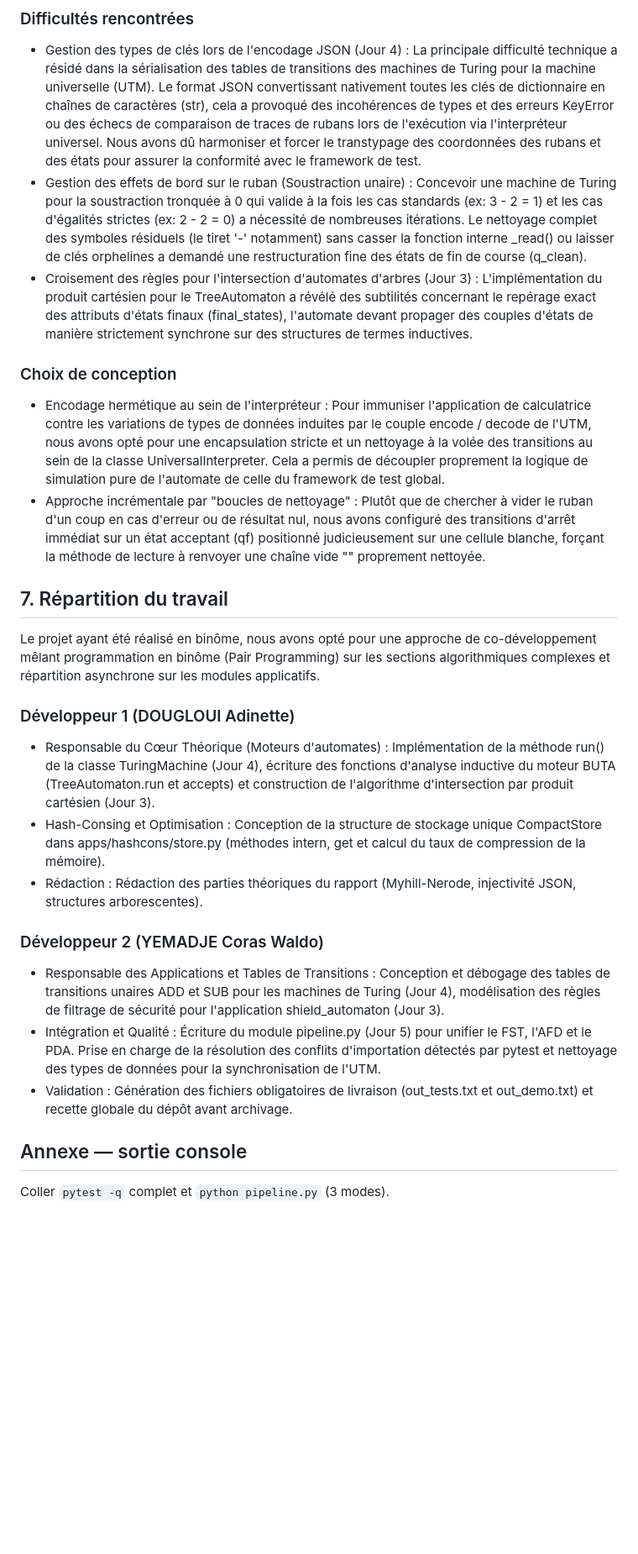
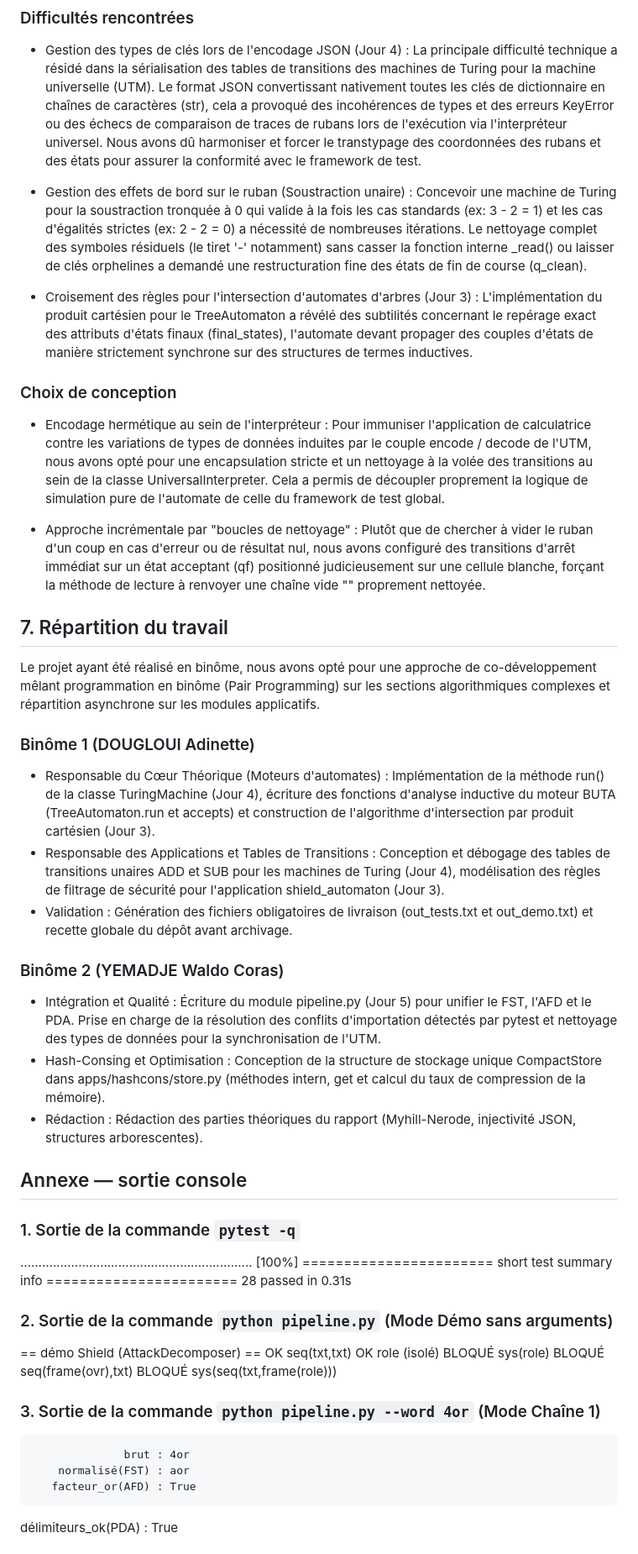
Before and after one commit to Adinette/DOUGLOUI_Adinette_YEMADJE_Waldo_formlang, a Markdown page: formlang_projet/docs/RAPPORT_TEMPLATE.md, the part around one of its changes. Shown at 84% size. Rendered like a GitHub page; blank space fills up the shorter version.

Commit message:
Update project report template with actual names and project details

```diff
--- a/formlang_projet/docs/RAPPORT_TEMPLATE.md
+++ b/formlang_projet/docs/RAPPORT_TEMPLATE.md
@@ -195,11 +200,14 @@ Lors de la minimisation d'un AFD (Jour 1), la fusion de deux états revient pré
 
 ### Difficultés rencontrées
 * Gestion des types de clés lors de l'encodage JSON (Jour 4) : La principale difficulté technique a résidé dans la sérialisation des tables de transitions des machines de Turing pour la machine universelle (UTM). Le format JSON convertissant nativement toutes les clés de dictionnaire en chaînes de caractères (str), cela a provoqué des incohérences de types et des erreurs KeyError ou des échecs de comparaison de traces de rubans lors de l'exécution via l'interpréteur universel. Nous avons dû harmoniser et forcer le transtypage des coordonnées des rubans et des états pour assurer la conformité avec le framework de test.
+
 * Gestion des effets de bord sur le ruban (Soustraction unaire) : Concevoir une machine de Turing pour la soustraction tronquée à 0 qui valide à la fois les cas standards (ex: 3 - 2 = 1) et les cas d'égalités strictes (ex: 2 - 2 = 0) a nécessité de nombreuses itérations. Le nettoyage complet des symboles résiduels (le tiret '-' notamment) sans casser la fonction interne _read() ou laisser de clés orphelines a demandé une restructuration fine des états de fin de course (q_clean).
+
 * Croisement des règles pour l'intersection d'automates d'arbres (Jour 3) : L'implémentation du produit cartésien pour le TreeAutomaton a révélé des subtilités concernant le repérage exact des attributs d'états finaux (final_states), l'automate devant propager des couples d'états de manière strictement synchrone sur des structures de termes inductives.
 
 ### Choix de conception
 * Encodage hermétique au sein de l'interpréteur : Pour immuniser l'application de calculatrice contre les variations de types de données induites par le couple encode / decode de l'UTM, nous avons opté pour une encapsulation stricte et un nettoyage à la volée des transitions au sein de la classe UniversalInterpreter. Cela a permis de découpler proprement la logique de simulation pure de l'automate de celle du framework de test global.
+
 * Approche incrémentale par "boucles de nettoyage" : Plutôt que de chercher à vider le ruban d'un coup en cas d'erreur ou de résultat nul, nous avons configuré des transitions d'arrêt immédiat sur un état acceptant (qf) positionné judicieusement sur une cellule blanche, forçant la méthode de lecture à renvoyer une chaîne vide "" proprement nettoyée.
 
 
@@ -207,16 +215,34 @@ Lors de la minimisation d'un AFD (Jour 1), la fusion de deux états revient pré
 
 Le projet ayant été réalisé en binôme, nous avons opté pour une approche de co-développement mêlant programmation en binôme (Pair Programming) sur les sections algorithmiques complexes et répartition asynchrone sur les modules applicatifs.
 
-### Développeur 1 (DOUGLOUI Adinette)
+### Binôme 1 (DOUGLOUI Adinette)
 * Responsable du Cœur Théorique (Moteurs d'automates) : Implémentation de la méthode run() de la classe TuringMachine (Jour 4), écriture des fonctions d'analyse inductive du moteur BUTA (TreeAutomaton.run et accepts) et construction de l'algorithme d'intersection par produit cartésien (Jour 3).
+* Responsable des Applications et Tables de Transitions : Conception et débogage des tables de transitions unaires ADD et SUB pour les machines de Turing (Jour 4), modélisation des règles de filtrage de sécurité pour l'application shield_automaton (Jour 3).
+* Validation : Génération des fichiers obligatoires de livraison (out_tests.txt et out_demo.txt) et recette globale du dépôt avant archivage.
+
+### Binôme 2 (YEMADJE Waldo Coras)
+* Intégration et Qualité : Écriture du module pipeline.py (Jour 5) pour unifier le FST, l'AFD et le PDA. Prise en charge de la résolution des conflits d'importation détectés par pytest et nettoyage des types de données pour la synchronisation de l'UTM.
 * Hash-Consing et Optimisation : Conception de la structure de stockage unique CompactStore dans apps/hashcons/store.py (méthodes intern, get et calcul du taux de compression de la mémoire).
 * Rédaction : Rédaction des parties théoriques du rapport (Myhill-Nerode, injectivité JSON, structures arborescentes).
 
-### Développeur 2 (YEMADJE Coras Waldo)
-* Responsable des Applications et Tables de Transitions : Conception et débogage des tables de transitions unaires ADD et SUB pour les machines de Turing (Jour 4), modélisation des règles de filtrage de sécurité pour l'application shield_automaton (Jour 3).
-* Intégration et Qualité : Écriture du module pipeline.py (Jour 5) pour unifier le FST, l'AFD et le PDA. Prise en charge de la résolution des conflits d'importation détectés par pytest et nettoyage des types de données pour la synchronisation de l'UTM.
-* Validation : Génération des fichiers obligatoires de livraison (out_tests.txt et out_demo.txt) et recette globale du dépôt avant archivage.
+## Annexe — sortie console
 
+### 1. Sortie de la commande `pytest -q`
+................................................................ [100%]
+======================= short test summary info =======================
+28 passed in 0.31s
 
-## Annexe — sortie console
-Coller `pytest -q` complet et `python pipeline.py` (3 modes).
+### 2. Sortie de la commande `python pipeline.py` (Mode Démo sans arguments)
+== démo Shield (AttackDecomposer) ==
+  OK      seq(txt,txt)
+  OK      role (isolé)
+  BLOQUÉ  sys(role)
+  BLOQUÉ  seq(frame(ovr),txt)
+  BLOQUÉ  sys(seq(txt,frame(role)))
+
+### 3. Sortie de la commande `python pipeline.py --word 4or` (Mode Chaîne 1)
+                  brut : 4or
+        normalisé(FST) : aor
+       facteur_or(AFD) : True
+   délimiteurs_ok(PDA) : True
+
```
Also changed, not shown: other parts of formlang_projet/docs/RAPPORT_TEMPLATE.md (+18 -11 lines).
